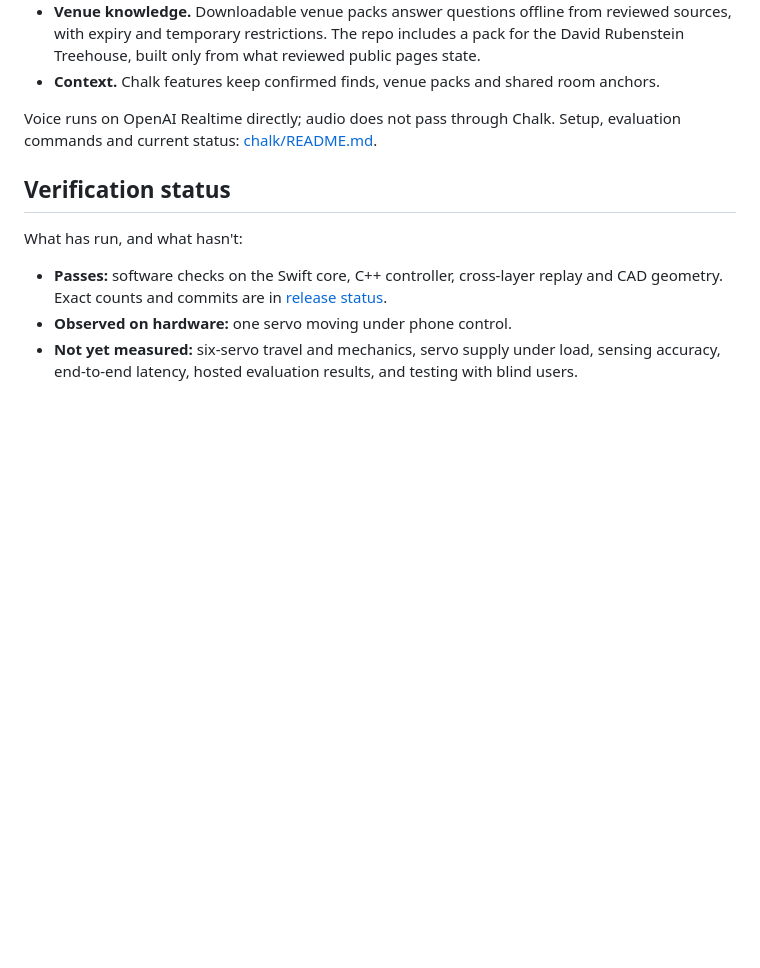
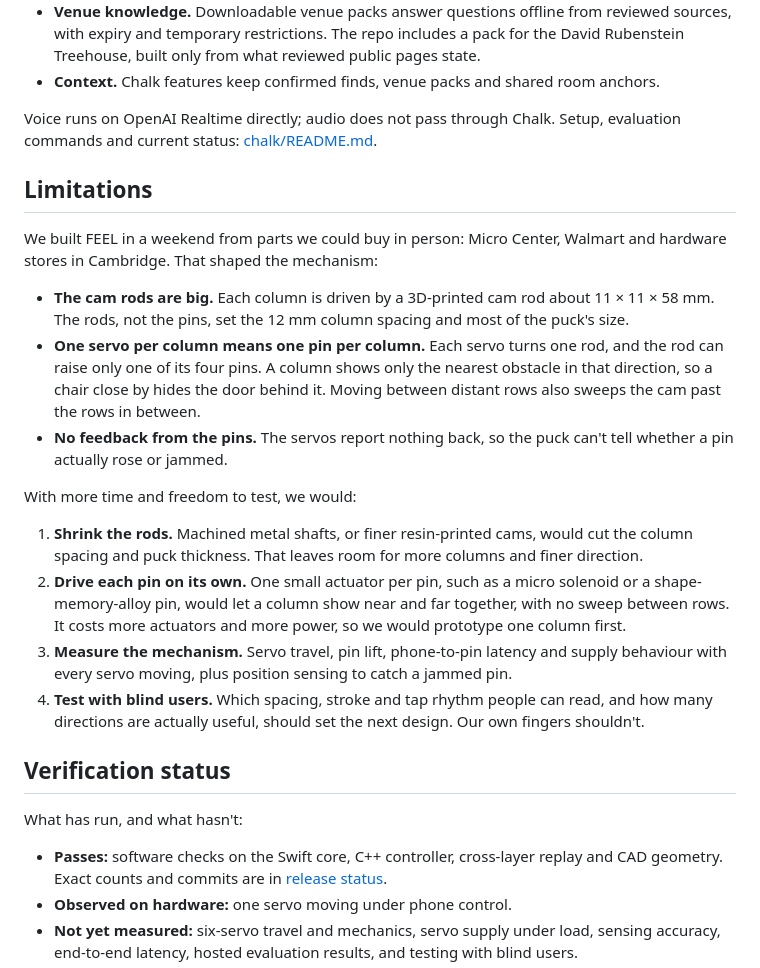
Before and after one commit to MartinPuli/feel, a Markdown page: README.md, the part around the change. GitHub-like rendering; blank space fills up the shorter version.

Commit message:
Add README limitations: locally sourced parts, large cam rods, one pin per column
Explains how the weekend's in-person parts shaped the mechanism and what
we would change with more time: smaller rods, per-pin actuators,
measurement and testing with blind users.

Co-Authored-By: Claude Opus 5.5 <noreply@anthropic.com>

```diff
--- a/README.md
+++ b/README.md
@@ -136,6 +136,32 @@ answer in the room with LiDAR depth, and the puck taps toward it until you arriv
 Voice runs on OpenAI Realtime directly; audio does not pass through Chalk.
 Setup, evaluation commands and current status: [chalk/README.md](chalk/README.md).
 
+## Limitations
+
+We built FEEL in a weekend from parts we could buy in person: Micro Center, Walmart and hardware
+stores in Cambridge. That shaped the mechanism:
+
+- **The cam rods are big.** Each column is driven by a 3D-printed cam rod about 11 × 11 × 58 mm.
+  The rods, not the pins, set the 12 mm column spacing and most of the puck's size.
+- **One servo per column means one pin per column.** Each servo turns one rod, and the rod can
+  raise only one of its four pins. A column shows only the nearest obstacle in that direction,
+  so a chair close by hides the door behind it. Moving between distant rows also sweeps the cam
+  past the rows in between.
+- **No feedback from the pins.** The servos report nothing back, so the puck can't tell whether
+  a pin actually rose or jammed.
+
+With more time and freedom to test, we would:
+
+1. **Shrink the rods.** Machined metal shafts, or finer resin-printed cams, would cut the column
+   spacing and puck thickness. That leaves room for more columns and finer direction.
+2. **Drive each pin on its own.** One small actuator per pin, such as a micro solenoid or a
+   shape-memory-alloy pin, would let a column show near and far together, with no sweep between
+   rows. It costs more actuators and more power, so we would prototype one column first.
+3. **Measure the mechanism.** Servo travel, pin lift, phone-to-pin latency and supply behaviour
+   with every servo moving, plus position sensing to catch a jammed pin.
+4. **Test with blind users.** Which spacing, stroke and tap rhythm people can read, and how many
+   directions are actually useful, should set the next design. Our own fingers shouldn't.
+
 ## Verification status
 
 What has run, and what hasn't:
```
